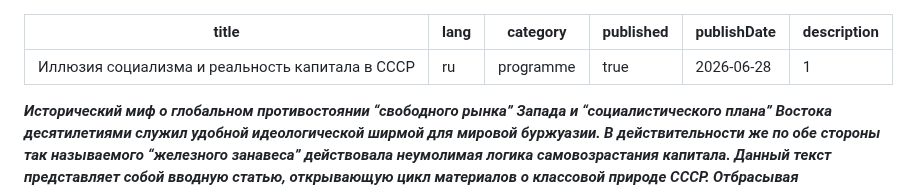
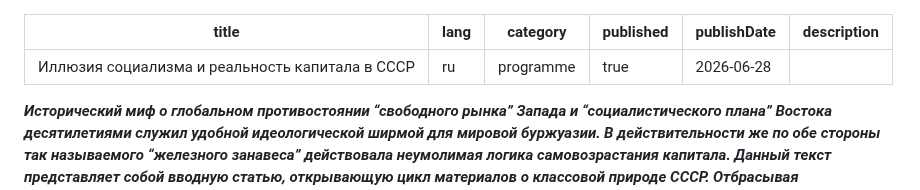
Before and after one commit to communist-prometheus/public-website-content, a Markdown page: blog/illuziya-socializma-i-realnost-kapitala-v-sssr/index.ru.md, the part around the change. Rendered like a GitHub page.

Commit message:
updated Иллюзия социализма и реальность капитала в СССР in blog

```diff
--- a/blog/illuziya-socializma-i-realnost-kapitala-v-sssr/index.ru.md
+++ b/blog/illuziya-socializma-i-realnost-kapitala-v-sssr/index.ru.md
@@ -4,7 +4,7 @@ lang: ru
 category: programme
 published: true
 publishDate: 2026-06-28
-description: "1"
+description: ""
 ---
 
 **_Исторический миф о глобальном противостоянии “свободного рынка” Запада и “социалистического плана” Востока десятилетиями служил удобной идеологической ширмой для мировой буржуазии. В действительности же по обе стороны так называемого “железного занавеса” действовала неумолимая логика самовозрастания капитала. Данный текст представляет собой вводную статью, открывающую цикл материалов о классовой природе СССР. Отбрасывая юридический фетишизм, мы предпринимаем попытку проанализировать “советскую” экономическую модель с позиций строгой марксистской политэкономии, чтобы вскрыть её истинную суть как обычного капитализма. Задача этой работы – наметить базовый концептуальный каркас для дальнейшего детального разбора._**
```
